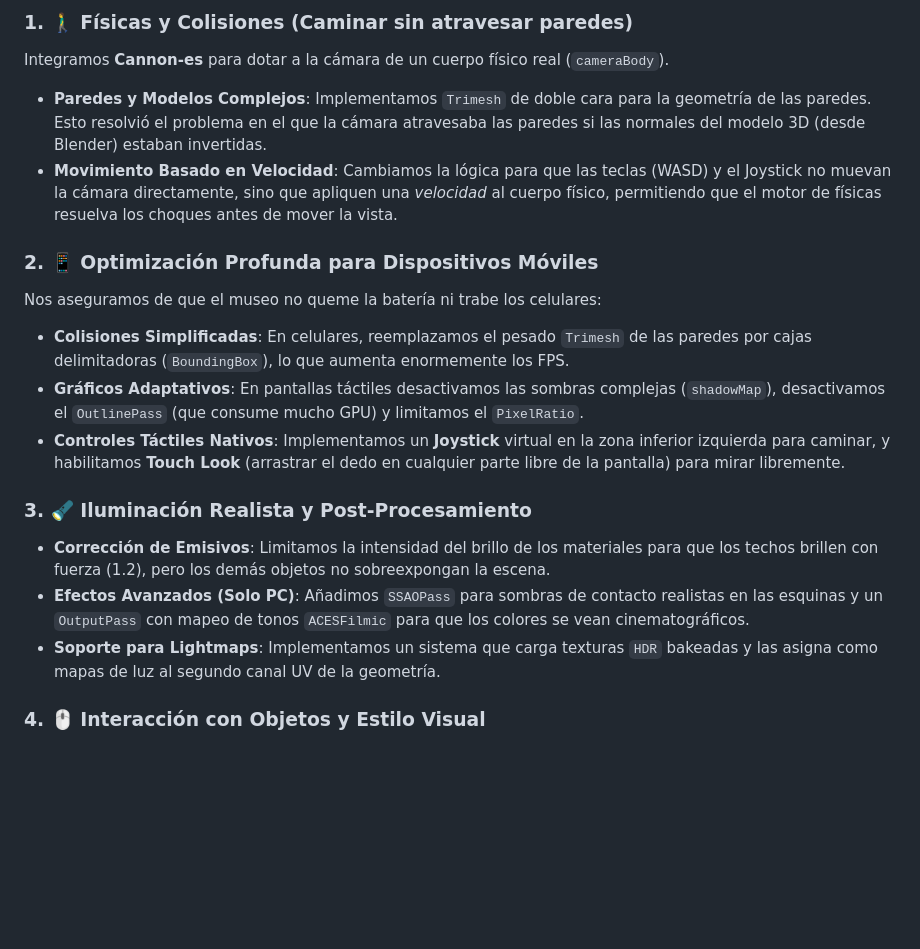
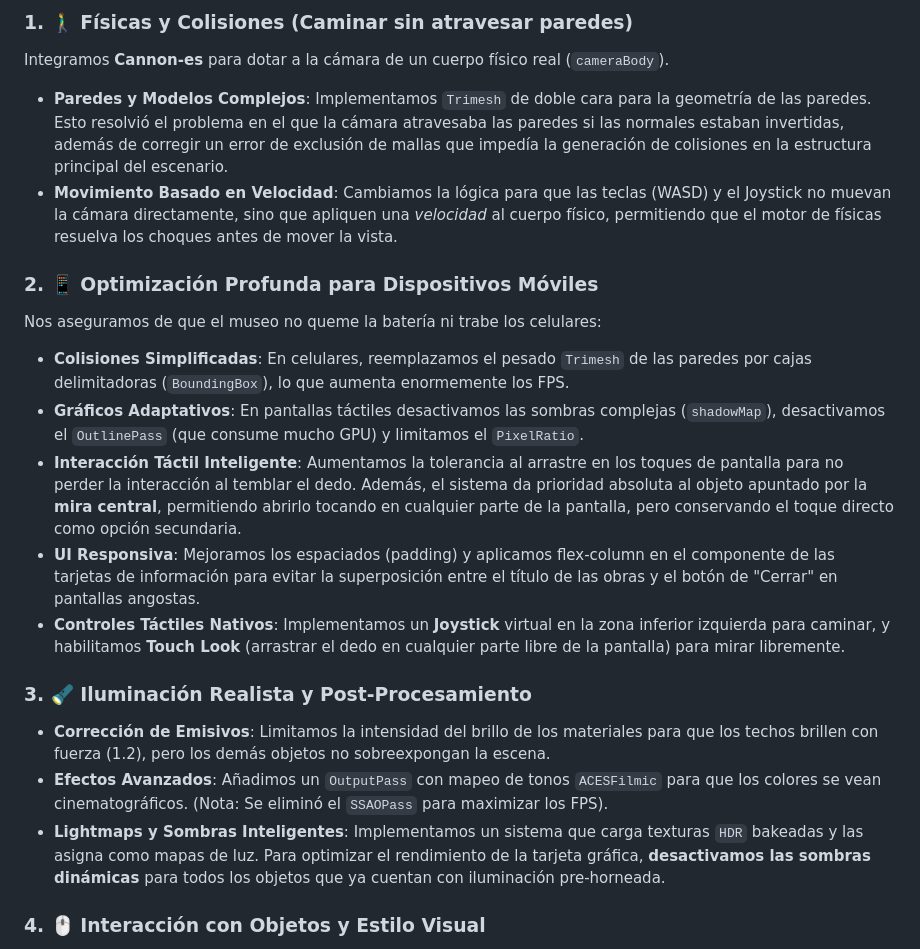
Before and after one commit to GurenSeiken/MuseoVirtual, a Markdown page: DOCUMENTACION.md, the part around the change. Drawn GitHub-style; blank space fills up the shorter version.

Commit message:
docs: Update documentation with recent mobile UI, collision fixes, and performance optimizations

```diff
--- a/DOCUMENTACION.md
+++ b/DOCUMENTACION.md
@@ -8,19 +8,21 @@
 
 ### 1. 🚶‍♂️ Físicas y Colisiones (Caminar sin atravesar paredes)
 Integramos **Cannon-es** para dotar a la cámara de un cuerpo físico real (`cameraBody`).
-- **Paredes y Modelos Complejos**: Implementamos `Trimesh` de doble cara para la geometría de las paredes. Esto resolvió el problema en el que la cámara atravesaba las paredes si las normales del modelo 3D (desde Blender) estaban invertidas.
+- **Paredes y Modelos Complejos**: Implementamos `Trimesh` de doble cara para la geometría de las paredes. Esto resolvió el problema en el que la cámara atravesaba las paredes si las normales estaban invertidas, además de corregir un error de exclusión de mallas que impedía la generación de colisiones en la estructura principal del escenario.
 - **Movimiento Basado en Velocidad**: Cambiamos la lógica para que las teclas (WASD) y el Joystick no muevan la cámara directamente, sino que apliquen una *velocidad* al cuerpo físico, permitiendo que el motor de físicas resuelva los choques antes de mover la vista.
 
 ### 2. 📱 Optimización Profunda para Dispositivos Móviles
 Nos aseguramos de que el museo no queme la batería ni trabe los celulares:
 - **Colisiones Simplificadas**: En celulares, reemplazamos el pesado `Trimesh` de las paredes por cajas delimitadoras (`BoundingBox`), lo que aumenta enormemente los FPS.
 - **Gráficos Adaptativos**: En pantallas táctiles desactivamos las sombras complejas (`shadowMap`), desactivamos el `OutlinePass` (que consume mucho GPU) y limitamos el `PixelRatio`.
+- **Interacción Táctil Inteligente**: Aumentamos la tolerancia al arrastre en los toques de pantalla para no perder la interacción al temblar el dedo. Además, el sistema da prioridad absoluta al objeto apuntado por la **mira central**, permitiendo abrirlo tocando en cualquier parte de la pantalla, pero conservando el toque directo como opción secundaria.
+- **UI Responsiva**: Mejoramos los espaciados (padding) y aplicamos flex-column en el componente de las tarjetas de información para evitar la superposición entre el título de las obras y el botón de "Cerrar" en pantallas angostas.
 - **Controles Táctiles Nativos**: Implementamos un **Joystick** virtual en la zona inferior izquierda para caminar, y habilitamos **Touch Look** (arrastrar el dedo en cualquier parte libre de la pantalla) para mirar libremente.
 
 ### 3. 🔦 Iluminación Realista y Post-Procesamiento
 - **Corrección de Emisivos**: Limitamos la intensidad del brillo de los materiales para que los techos brillen con fuerza (1.2), pero los demás objetos no sobreexpongan la escena.
-- **Efectos Avanzados (Solo PC)**: Añadimos `SSAOPass` para sombras de contacto realistas en las esquinas y un `OutputPass` con mapeo de tonos `ACESFilmic` para que los colores se vean cinematográficos.
-- **Soporte para Lightmaps**: Implementamos un sistema que carga texturas `HDR` bakeadas y las asigna como mapas de luz al segundo canal UV de la geometría.
+- **Efectos Avanzados**: Añadimos un `OutputPass` con mapeo de tonos `ACESFilmic` para que los colores se vean cinematográficos. (Nota: Se eliminó el `SSAOPass` para maximizar los FPS).
+- **Lightmaps y Sombras Inteligentes**: Implementamos un sistema que carga texturas `HDR` bakeadas y las asigna como mapas de luz. Para optimizar el rendimiento de la tarjeta gráfica, **desactivamos las sombras dinámicas** para todos los objetos que ya cuentan con iluminación pre-horneada.
 
 ### 4. 🖱️ Interacción con Objetos y Estilo Visual
 - **Outline Verde Resplandeciente**: Ajustamos el `OutlinePass` para que, al pasar el ratón o mirar un objeto interactivo (Balsa, Espada, Mano, Urna, Mural), este se resalte con un **borde verde neón brillante** y un pulso constante.
```
